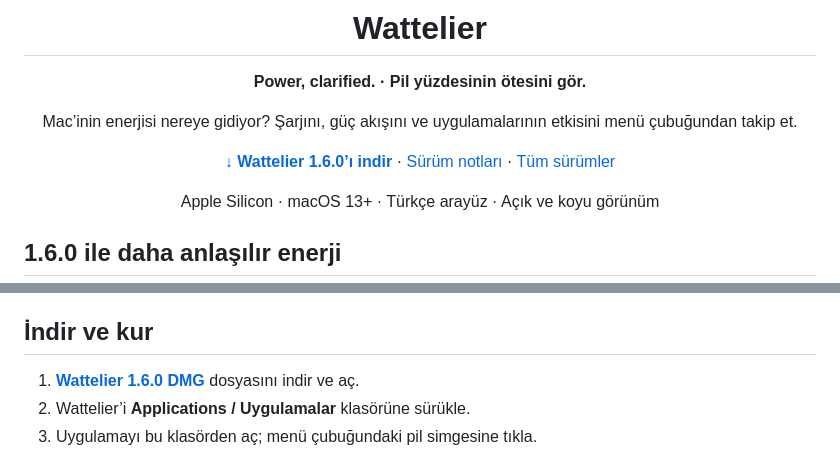
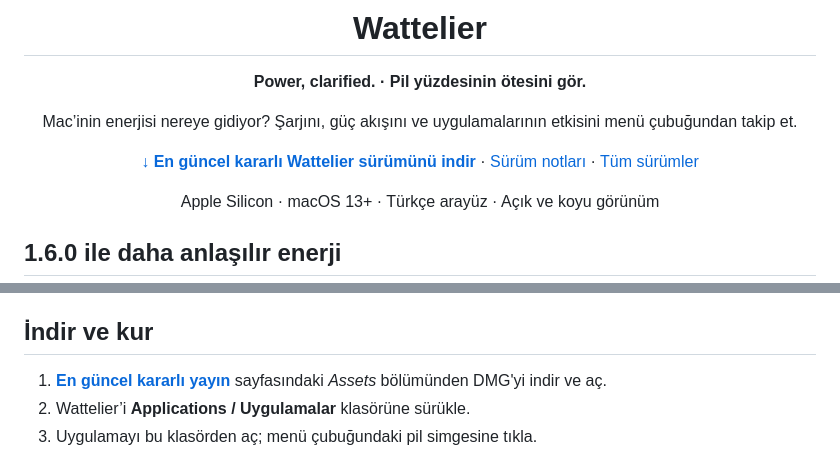
Before and after one commit to Enes-Somuncular/MacBattery-Releases, a Markdown page: README.md, 2 parts joined by grey strips. GitHub-like rendering.

Commit message:
docs(download): use canonical Wattelier release URLs and future-proof stable landing

```diff
--- a/README.md
+++ b/README.md
@@ -10,7 +10,7 @@
 
 Mac’inin enerjisi nereye gidiyor? Şarjını, güç akışını ve uygulamalarının etkisini menü çubuğundan takip et.
 
-**[↓ Wattelier 1.6.0’ı indir](https://github.com/Enes-Somuncular/Wattelier-Releases/releases/download/v1.6.0/Wattelier-1.6.0.dmg)** · [Sürüm notları](https://github.com/Enes-Somuncular/Wattelier-Releases/releases/tag/v1.6.0) · [Tüm sürümler](https://github.com/Enes-Somuncular/Wattelier-Releases/releases)
+**[↓ En güncel kararlı Wattelier sürümünü indir](https://github.com/Enes-Somuncular/Wattelier-Releases/releases/latest)** · [Sürüm notları](https://github.com/Enes-Somuncular/Wattelier-Releases/releases/tag/v1.6.0) · [Tüm sürümler](https://github.com/Enes-Somuncular/Wattelier-Releases/releases)
 
 Apple Silicon · macOS 13+ · Türkçe arayüz · Açık ve koyu görünüm
 
@@ -47,7 +47,7 @@ Tam dolum uyarısı macOS’un gerçek tam dolum durumunu bekler. Uygulama zaten
 
 ## İndir ve kur
 
-1. **[Wattelier 1.6.0 DMG](https://github.com/Enes-Somuncular/Wattelier-Releases/releases/download/v1.6.0/Wattelier-1.6.0.dmg)** dosyasını indir ve aç.
+1. **[En güncel kararlı yayın](https://github.com/Enes-Somuncular/Wattelier-Releases/releases/latest)** sayfasındaki *Assets* bölümünden DMG'yi indir ve aç.
 2. Wattelier’i **Applications / Uygulamalar** klasörüne sürükle.
 3. Uygulamayı bu klasörden aç; menü çubuğundaki pil simgesine tıkla.
 
```
